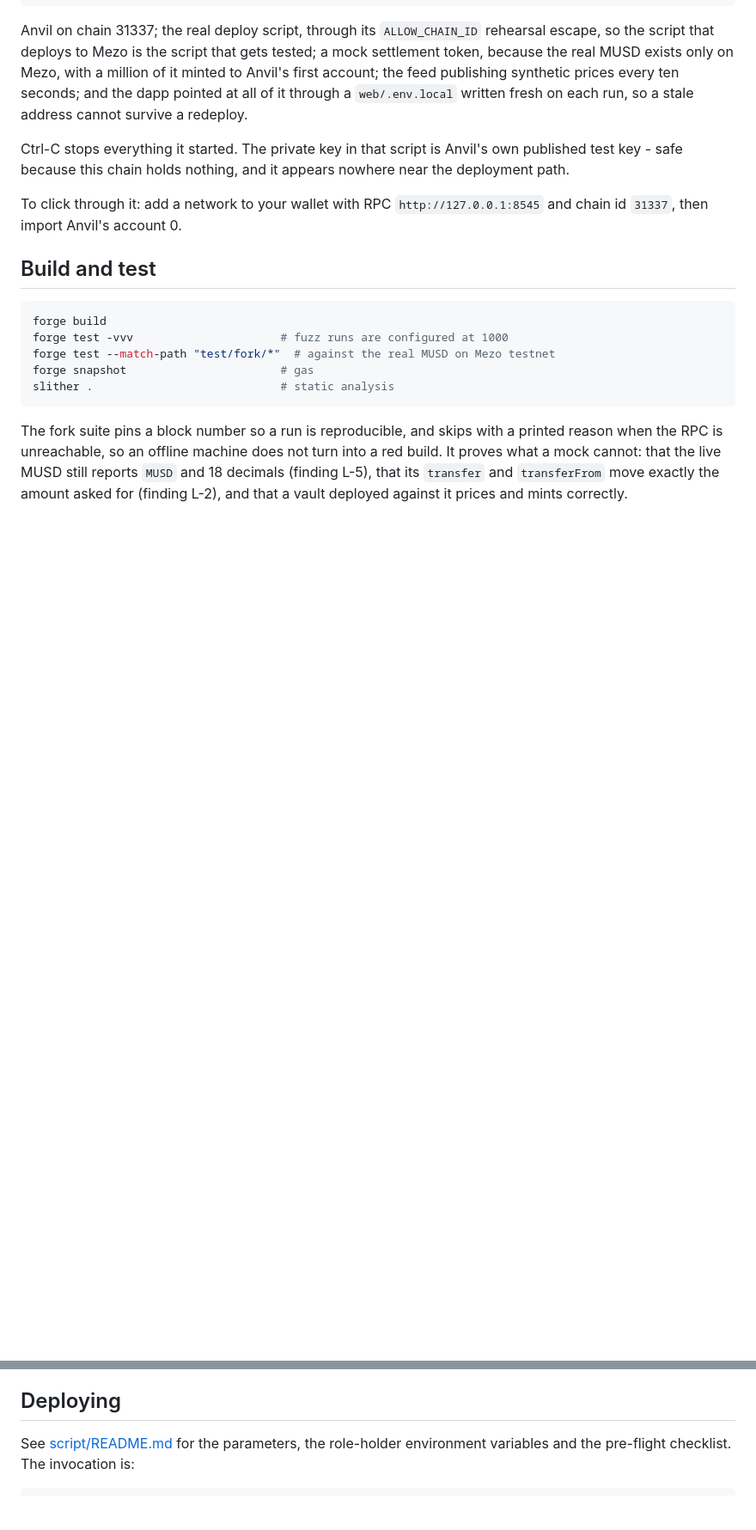
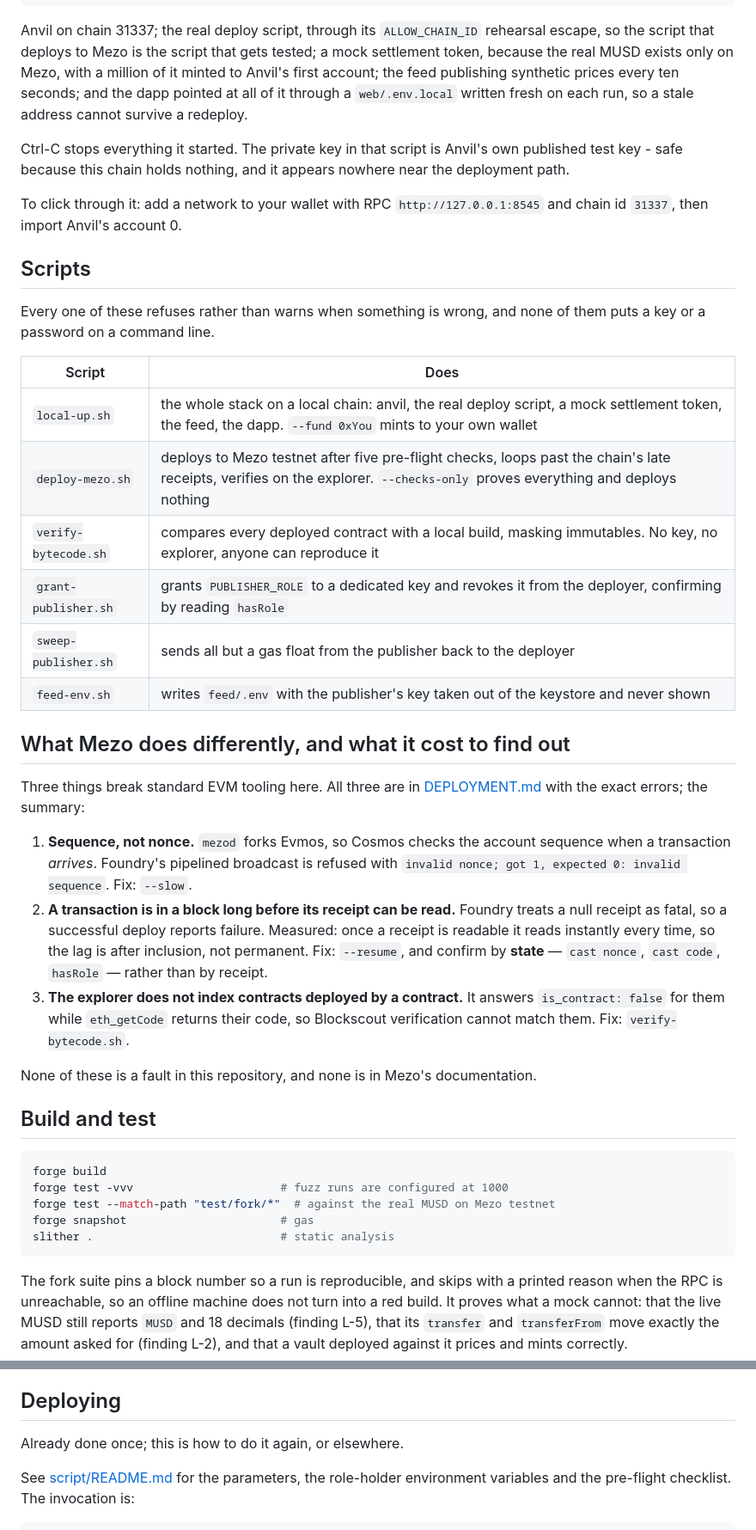
Before and after one commit to 0xOucan/leek-stocks, a Markdown page: README.md, 2 parts joined by grey strips. Shown at 86% size. Drawn GitHub-style; blank space fills up the shorter version.

Commit message:
Say in the README what is live and what is not
The README described a repository that had never been deployed. It now
opens with the state: seven contracts live on Mezo testnet settling in
the borrowable MUSD, roles split between a publisher key and a deployer
key, the feed rehearsed but not on the VPS, the front end working
locally but not deployed, and Leeknding written but not deployed.

It also lists the six scripts, which had grown past the two the README
mentioned, and summarises the three ways Mezo breaks standard EVM
tooling - sequence checks instead of nonce queuing, receipts readable
long after inclusion, and an explorer that does not index contracts
deployed by a contract. Each cost time to find, none is a fault in
this repository, and none is in Mezo's own documentation.

Co-Authored-By: Claude Opus 5 <noreply@anthropic.com>

````diff
--- a/README.md
+++ b/README.md
@@ -116,6 +132,43 @@ nowhere near the deployment path.
 To click through it: add a network to your wallet with RPC
 `http://127.0.0.1:8545` and chain id `31337`, then import Anvil's account 0.
 
+## Scripts
+
+Every one of these refuses rather than warns when something is wrong, and none
+of them puts a key or a password on a command line.
+
+| Script | Does |
+|---|---|
+| `local-up.sh` | the whole stack on a local chain: anvil, the real deploy script, a mock settlement token, the feed, the dapp. `--fund 0xYou` mints to your own wallet |
+| `deploy-mezo.sh` | deploys to Mezo testnet after five pre-flight checks, loops past the chain's late receipts, verifies on the explorer. `--checks-only` proves everything and deploys nothing |
+| `verify-bytecode.sh` | compares every deployed contract with a local build, masking immutables. No key, no explorer, anyone can reproduce it |
+| `grant-publisher.sh` | grants `PUBLISHER_ROLE` to a dedicated key and revokes it from the deployer, confirming by reading `hasRole` |
+| `sweep-publisher.sh` | sends all but a gas float from the publisher back to the deployer |
+| `feed-env.sh` | writes `feed/.env` with the publisher's key taken out of the keystore and never shown |
+
+## What Mezo does differently, and what it cost to find out
+
+Three things break standard EVM tooling here. All three are in
+[DEPLOYMENT.md](DEPLOYMENT.md) with the exact errors; the summary:
+
+1. **Sequence, not nonce.** `mezod` forks Evmos, so Cosmos checks the account
+   sequence when a transaction *arrives*. Foundry's pipelined broadcast is
+   refused with `invalid nonce; got 1, expected 0: invalid sequence`. Fix:
+   `--slow`.
+2. **A transaction is in a block long before its receipt can be read.**
+   Foundry treats a null receipt as fatal, so a successful deploy reports
+   failure. Measured: once a receipt is readable it reads instantly every
+   time, so the lag is after inclusion, not permanent. Fix: `--resume`, and
+   confirm by **state** — `cast nonce`, `cast code`, `hasRole` — rather than
+   by receipt.
+3. **The explorer does not index contracts deployed by a contract.** It
+   answers `is_contract: false` for them while `eth_getCode` returns their
+   code, so Blockscout verification cannot match them. Fix:
+   `verify-bytecode.sh`.
+
+None of these is a fault in this repository, and none is in Mezo's
+documentation.
+
 ## Build and test
 
 ```sh
@@ -135,6 +188,9 @@ vault deployed against it prices and mints correctly.
 
 ## Deploying
 
+Already done once; this is how to do it again, or elsewhere.
+
+
 See [script/README.md](script/README.md) for the parameters, the role-holder
 environment variables and the pre-flight checklist. The invocation is:
 
````
Also changed, not shown: other parts of README.md (+16 -0 lines).
